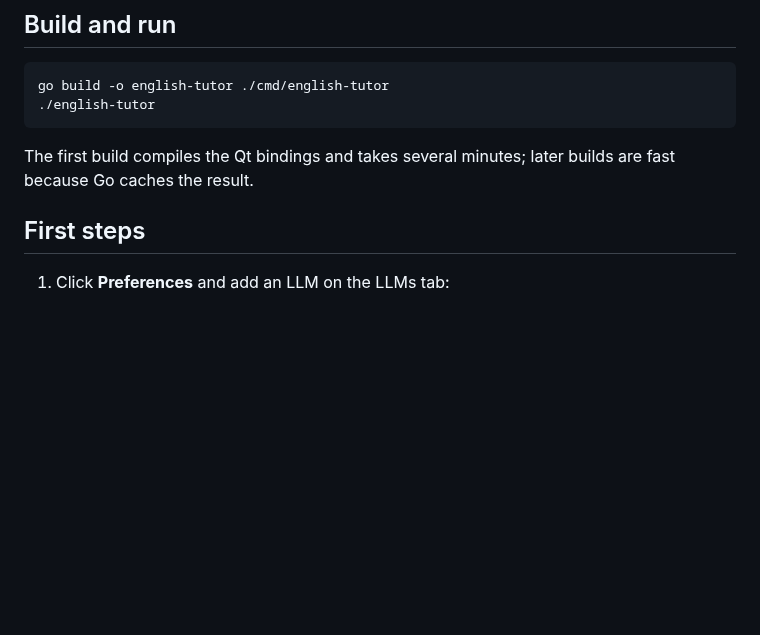
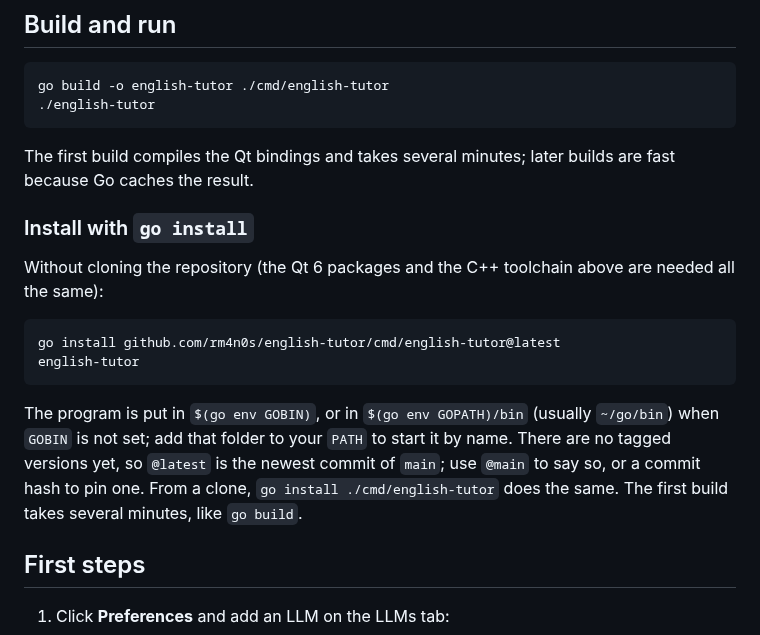
Before and after one commit to rm4n0s/english-tutor, a Markdown page: README.md, the part around the change. Drawn GitHub-style; blank space fills up the shorter version.

Commit message:
Document go install in the README

````diff
--- a/README.md
+++ b/README.md
@@ -42,6 +42,17 @@ go build -o english-tutor ./cmd/english-tutor
 ```
 
 The first build compiles the Qt bindings and takes several minutes; later builds are fast because Go caches the result.
+
+### Install with `go install`
+
+Without cloning the repository (the Qt 6 packages and the C++ toolchain above are needed all the same):
+
+```
+go install github.com/rm4n0s/english-tutor/cmd/english-tutor@latest
+english-tutor
+```
+
+The program is put in `$(go env GOBIN)`, or in `$(go env GOPATH)/bin` (usually `~/go/bin`) when `GOBIN` is not set; add that folder to your `PATH` to start it by name. There are no tagged versions yet, so `@latest` is the newest commit of `main`; use `@main` to say so, or a commit hash to pin one. From a clone, `go install ./cmd/english-tutor` does the same. The first build takes several minutes, like `go build`.
 
 ## First steps
 
````
